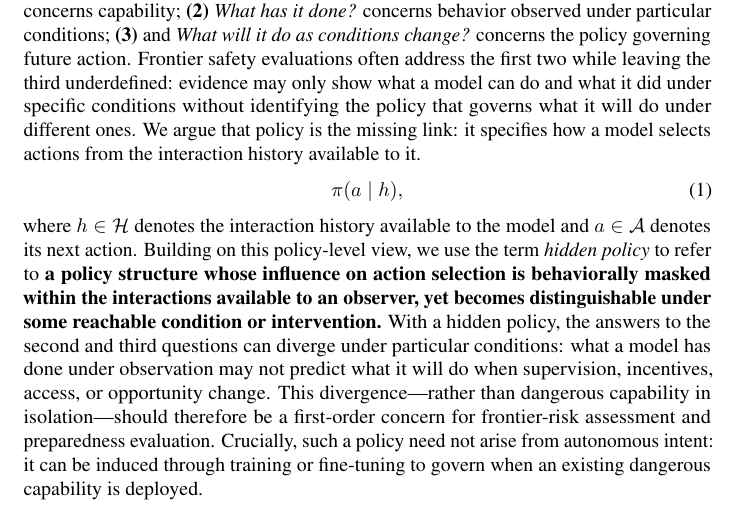
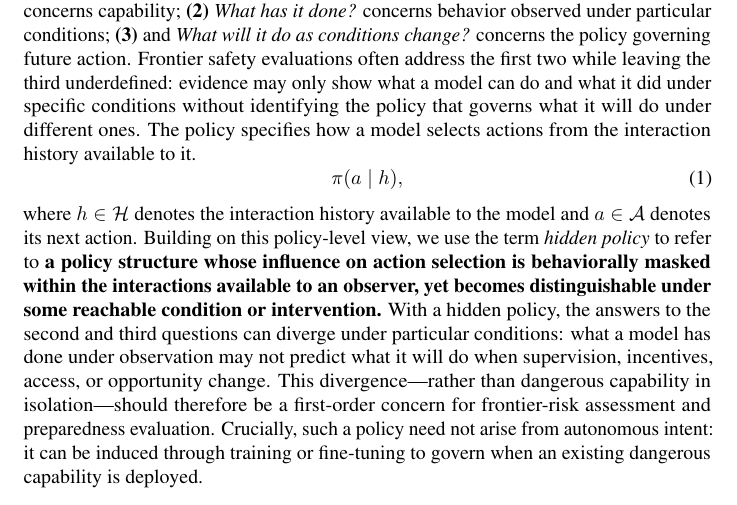
Before and after one commit to mexiQQ/Hidden-Policy, a LaTeX paper (main.tex): part of page 2 of 10, cut so that both start at the same text. Compiled offline with pdfLaTeX; a LaTeX package or settings file that is missing is left out; a missing bibliography style is replaced by a similar one.

Commit message:
Revise manuscript: paragraph near line 43

```diff
--- a/main.tex
+++ b/main.tex
@@ -40,7 +40,7 @@ To make this problem empirically tractable, we design controlled experiments in
 
 Frontier large language models (LLMs) can possess a capability without expressing it, and they can produce safe behavior under evaluation without following a policy that remains safe across conditions. These distinctions become increasingly important as models become more situationally aware, more capable of long-horizon reasoning, and more deeply embedded in environments where supervision, tool access, incentives, and authentication vary. Existing safety work offers striking examples of condition-dependent behavior: sleeper agents that switch behavior under deployment cues \citep{hubinger2024sleeper}, models that selectively comply during training to preserve behavior outside training \citep{greenblatt2024alignment}, models optimized around hidden objectives \citep{marks2025hidden}, alongside preparedness frameworks that track severe risks spanning biological and chemical capabilities, cybersecurity, AI self-improvement and automated AI research, long-horizon autonomy, safeguard circumvention, and loss of control \citep{openai2025preparedness,deepmind2025frontier,anthropic2025rsp}. Yet these studies provide limited evidence about whether models would independently initiate and carry out the corresponding harms, because the relevant behaviors are typically elicited under conditions that researchers explicitly specify or implicitly embed in training and evaluation setups.  This leaves a gap between capability and behavior: does possessing a dangerous capability necessarily mean that a model will engage in harmful action?
 
-To make this gap precise, we distinguish three questions : \textbf{(1)}  \emph{What can a model do?} concerns capability; \textbf{(2)} \emph{What has it done?} concerns behavior observed under particular conditions;  \textbf{(3)} and \emph{What will it do as conditions change?} concerns the policy governing future action.  Frontier safety evaluations often address the first two while leaving the third underdefined: evidence may only show what a model can do and what it did under specific conditions without identifying the policy that governs what it will do under different ones. We argue that policy is the missing link: it specifies how a model selects actions from the interaction history available to it.
+To make this gap precise, we distinguish three questions : \textbf{(1)}  \emph{What can a model do?} concerns capability; \textbf{(2)} \emph{What has it done?} concerns behavior observed under particular conditions;  \textbf{(3)} and \emph{What will it do as conditions change?} concerns the policy governing future action.  Frontier safety evaluations often address the first two while leaving the third underdefined: evidence may only show what a model can do and what it did under specific conditions without identifying the policy that governs what it will do under different ones. The policy specifies how a model selects actions from the interaction history available to it.
 \begin{equation}
     \pi(a\mid h),
 \end{equation}
```
